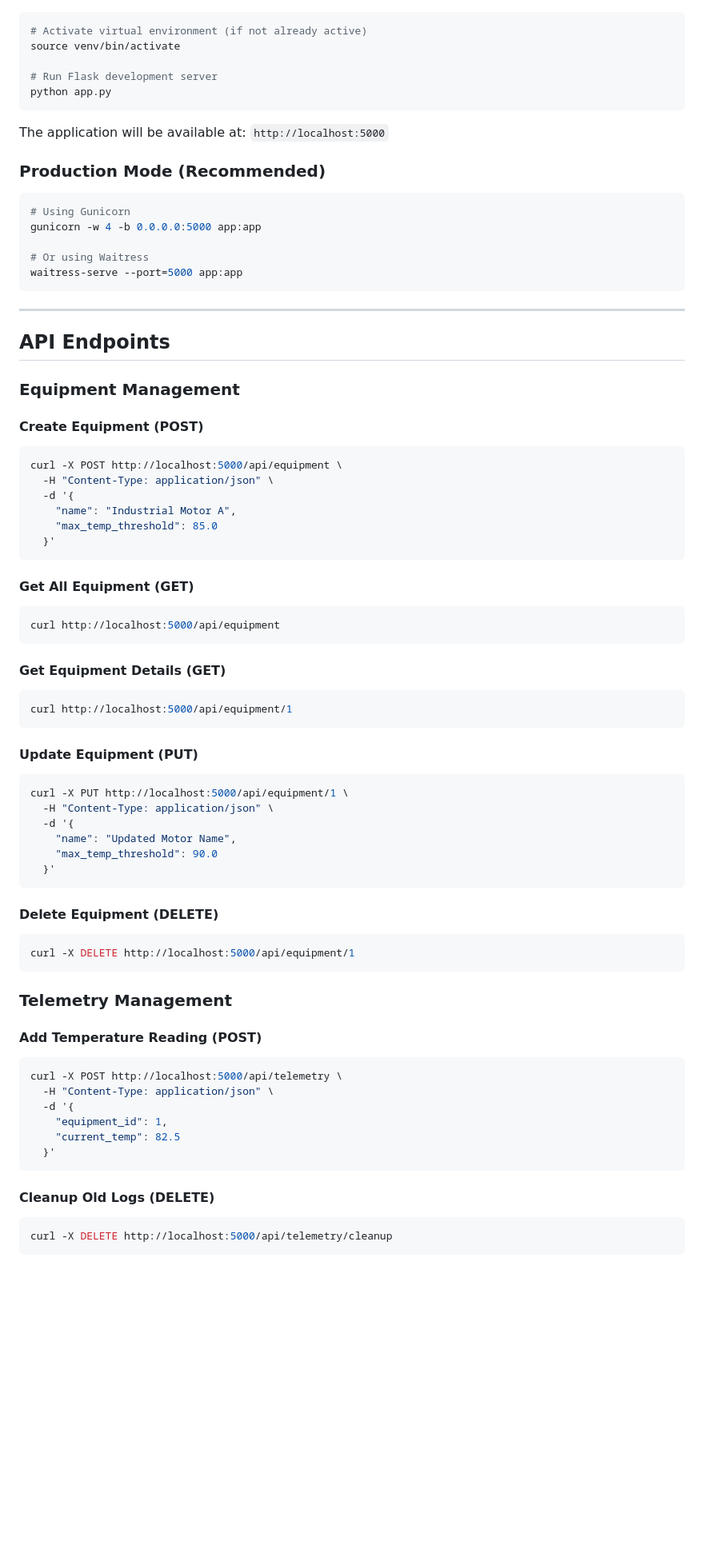
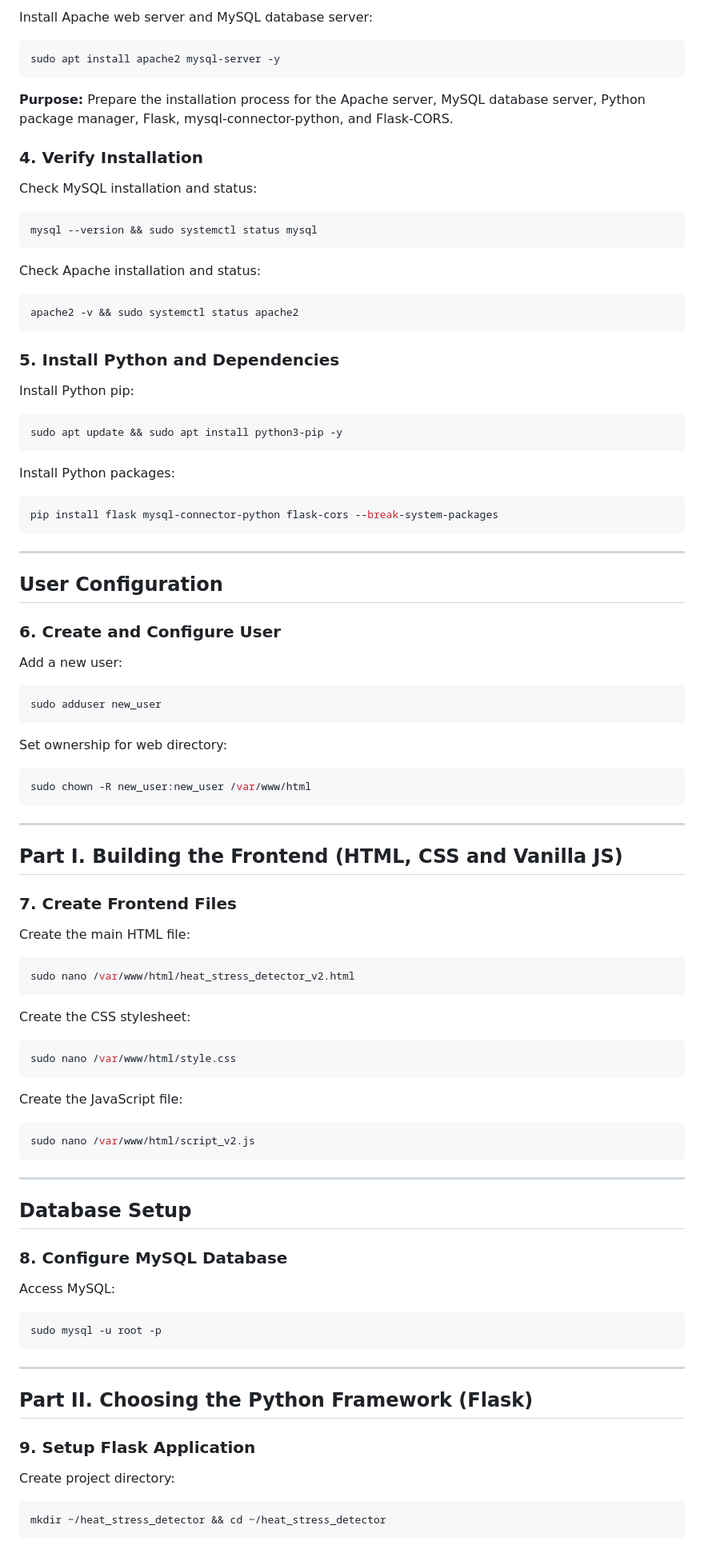
Before and after one commit to Jap001-arch/Heat-Stress-Detector-Dashboard, a Markdown page: README.md, the part around one of its changes. Shown at 80% size. GitHub-like rendering; blank space fills up the shorter version.

Commit message:
update the setup of this project

````diff
--- a/README.md
+++ b/README.md
@@ -128,78 +73,90 @@ DB_CONFIG = {
 
+Install Apache web server and MySQL database server:
 ```bash
-# Activate virtual environment (if not already active)
-source venv/bin/activate
-
-# Run Flask development server
-python app.py
+sudo apt install apache2 mysql-server -y
 ```
 
-The application will be available at: `http://localhost:5000`
+**Purpose:** Prepare the installation process for the Apache server, MySQL database server, Python package manager, Flask, mysql-connector-python, and Flask-CORS.
 
-### Production Mode (Recommended)
+### 4. Verify Installation
 
+Check MySQL installation and status:
 ```bash
-# Using Gunicorn
-gunicorn -w 4 -b 0.0.0.0:5000 app:app
+mysql --version && sudo systemctl status mysql
+```
 
-# Or using Waitress
-waitress-serve --port=5000 app:app
+Check Apache installation and status:
+```bash
+apache2 -v && sudo systemctl status apache2
+```
+
+### 5. Install Python and Dependencies
+
+Install Python pip:
+```bash
+sudo apt update && sudo apt install python3-pip -y
+```
+
+Install Python packages:
+```bash
+pip install flask mysql-connector-python flask-cors --break-system-packages
 ```
 
 ---
 
-## API Endpoints
+## User Configuration
 
-### Equipment Management
+### 6. Create and Configure User
 
-#### Create Equipment (POST)
+Add a new user:
 ```bash
-curl -X POST http://localhost:5000/api/equipment \
-  -H "Content-Type: application/json" \
-  -d '{
-    "name": "Industrial Motor A",
-    "max_temp_threshold": 85.0
-  }'
+sudo adduser new_user
 ```
 
-#### Get All Equipment (GET)
+Set ownership for web directory:
 ```bash
-curl http://localhost:5000/api/equipment
+sudo chown -R new_user:new_user /var/www/html
 ```
 
-#### Get Equipment Details (GET)
+---
+
+## Part I. Building the Frontend (HTML, CSS and Vanilla JS)
+
+### 7. Create Frontend Files
+
+Create the main HTML file:
 ```bash
-curl http://localhost:5000/api/equipment/1
+sudo nano /var/www/html/heat_stress_detector_v2.html
 ```
 
-#### Update Equipment (PUT)
+Create the CSS stylesheet:
 ```bash
-curl -X PUT http://localhost:5000/api/equipment/1 \
-  -H "Content-Type: application/json" \
-  -d '{
-    "name": "Updated Motor Name",
-    "max_temp_threshold": 90.0
-  }'
+sudo nano /var/www/html/style.css
 ```
 
-#### Delete Equipment (DELETE)
+Create the JavaScript file:
 ```bash
-curl -X DELETE http://localhost:5000/api/equipment/1
+sudo nano /var/www/html/script_v2.js
 ```
 
-### Telemetry Management
+---
 
-#### Add Temperature Reading (POST)
+## Database Setup
+
+### 8. Configure MySQL Database
+
+Access MySQL:
 ```bash
-curl -X POST http://localhost:5000/api/telemetry \
-  -H "Content-Type: application/json" \
-  -d '{
-    "equipment_id": 1,
-    "current_temp": 82.5
-  }'
+sudo mysql -u root -p
 ```
 
-#### Cleanup Old Logs (DELETE)
+---
+
+## Part II. Choosing the Python Framework (Flask)
+
+### 9. Setup Flask Application
+
+Create project directory:
 ```bash
-curl -X DELETE http://localhost:5000/api/telemetry/cleanup
+mkdir ~/heat_stress_detector && cd ~/heat_stress_detector
 ```
````
Also changed, not shown: other parts of README.md (+166 -82 lines).
